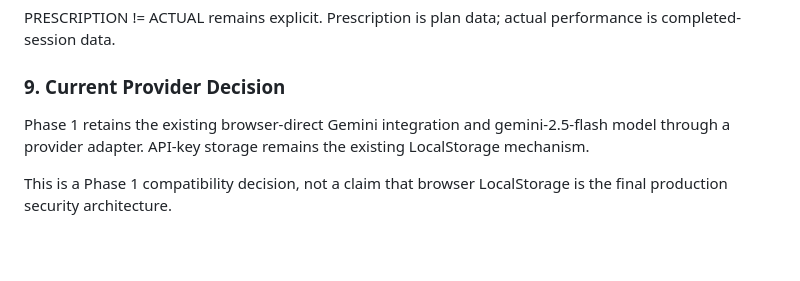
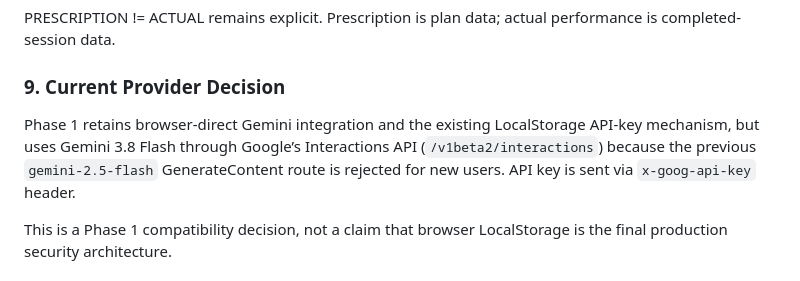
Before and after one commit to dinongo510/dino-tracking, a Markdown page: 00_SYSTEM/SPECIFICATIONS/DINO-005C_AI_COACH_INTELLIGENCE.md, the part around the change. Rendered like a GitHub page; blank space fills up the shorter version.

Commit message:
docs(005c): record Gemini 3.8 Interactions API migration

```diff
--- a/00_SYSTEM/SPECIFICATIONS/DINO-005C_AI_COACH_INTELLIGENCE.md
+++ b/00_SYSTEM/SPECIFICATIONS/DINO-005C_AI_COACH_INTELLIGENCE.md
@@ -65,7 +65,7 @@ The request context is relevance-filtered at request time. Generic questions rec
 PRESCRIPTION != ACTUAL remains explicit. Prescription is plan data; actual performance is completed-session data.
 
 ### 9. Current Provider Decision
-Phase 1 retains the existing browser-direct Gemini integration and gemini-2.5-flash model through a provider adapter. API-key storage remains the existing LocalStorage mechanism.
+Phase 1 retains browser-direct Gemini integration and the existing LocalStorage API-key mechanism, but uses Gemini 3.8 Flash through Google’s Interactions API (`/v1beta2/interactions`) because the previous `gemini-2.5-flash` GenerateContent route is rejected for new users. API key is sent via `x-goog-api-key` header.
 
 This is a Phase 1 compatibility decision, not a claim that browser LocalStorage is the final production security architecture.
 
```
